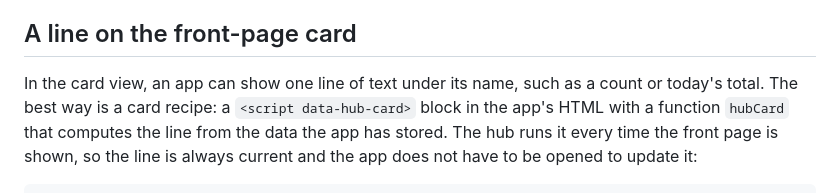
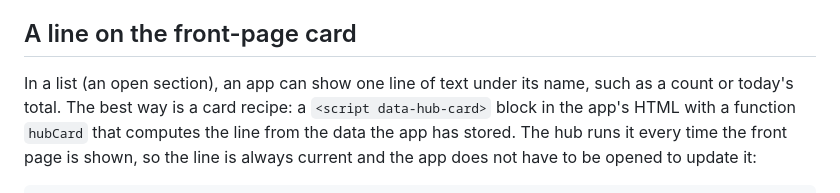
Before and after one commit to innovolt-as/artifact-hub, a Markdown page: docs/APPS.md, the part around the change. Rendered like a GitHub page.

```diff
--- a/docs/APPS.md
+++ b/docs/APPS.md
@@ -136,7 +136,7 @@ two minutes away shows the front page again instead of the app left behind. The
 
 ## A line on the front-page card
 
-In the card view, an app can show one line of text under its name, such as a count or today's total. The best way
+In a list (an open section), an app can show one line of text under its name, such as a count or today's total. The best way
 is a card recipe: a `<script data-hub-card>` block in the app's HTML with a function `hubCard` that computes the
 line from the data the app has stored. The hub runs it every time the front page is shown, so the line is always
 current and the app does not have to be opened to update it:
```
Also changed, not shown: CHANGELOG.md (+25 -0 lines), README.md (+5 -2 lines).
